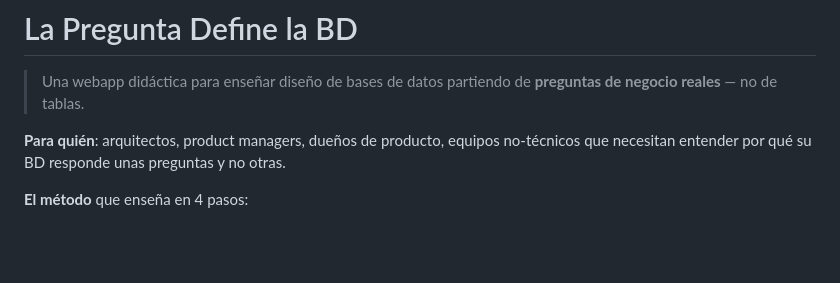
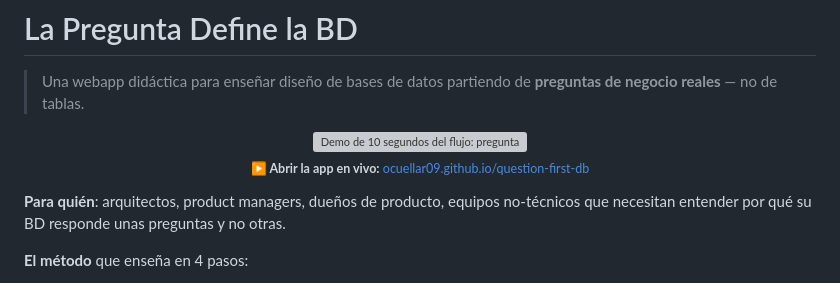
Before and after one commit to ocuellar09/question-first-db, a Markdown page: README.md, the part around the change. Drawn GitHub-style; blank space fills up the shorter version; grey boxes are pictures that could not be loaded.

```diff
--- a/README.md
+++ b/README.md
@@ -1,6 +1,14 @@
 # La Pregunta Define la BD
 
 > Una webapp didáctica para enseñar diseño de bases de datos partiendo de **preguntas de negocio reales** — no de tablas.
+
+<p align="center">
+  <a href="https://ocuellar09.github.io/question-first-db/">
+    <img src="docs/demo.gif" alt="Demo de 10 segundos del flujo: pregunta → cajas verde/amarillo/rojo → traducción gerencial → arquitectura recomendada con lente ML" width="820" />
+  </a>
+  <br />
+  <sub><strong>▶ Abrir la app en vivo:</strong> <a href="https://ocuellar09.github.io/question-first-db/">ocuellar09.github.io/question-first-db</a></sub>
+</p>
 
 **Para quién**: arquitectos, product managers, dueños de producto, equipos no-técnicos que necesitan entender por qué su BD responde unas preguntas y no otras.
 
```
Also changed, not shown: docs/RECORD_DEMO.md (added, +100 -0 lines).
